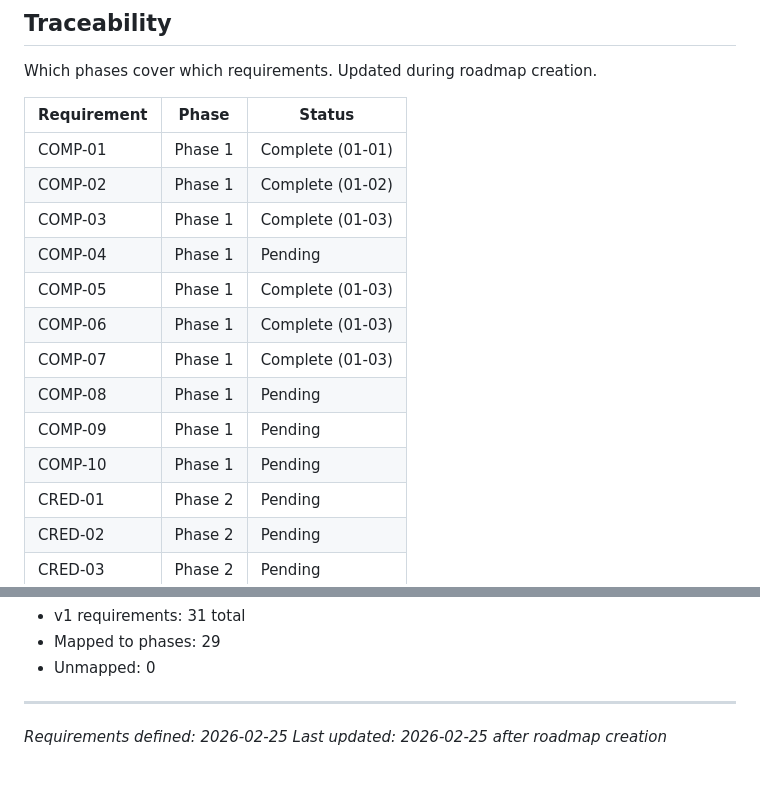
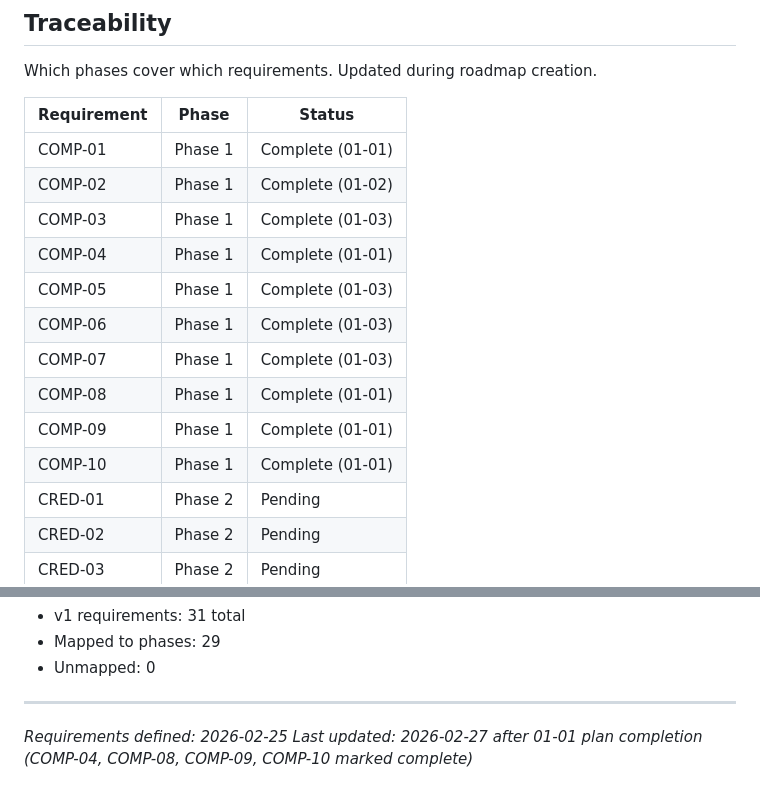
Before and after one commit to maxxoceletx/brighter-days, a Markdown page: .planning/REQUIREMENTS.md, 2 parts joined by grey strips. GitHub-like rendering.

```diff
--- a/.planning/REQUIREMENTS.md
+++ b/.planning/REQUIREMENTS.md
@@ -97,13 +97,13 @@ Which phases cover which requirements. Updated during roadmap creation.
 | COMP-01 | Phase 1 | Complete (01-01) |
 | COMP-02 | Phase 1 | Complete (01-02) |
 | COMP-03 | Phase 1 | Complete (01-03) |
-| COMP-04 | Phase 1 | Pending |
+| COMP-04 | Phase 1 | Complete (01-01) |
 | COMP-05 | Phase 1 | Complete (01-03) |
 | COMP-06 | Phase 1 | Complete (01-03) |
 | COMP-07 | Phase 1 | Complete (01-03) |
-| COMP-08 | Phase 1 | Pending |
-| COMP-09 | Phase 1 | Pending |
-| COMP-10 | Phase 1 | Pending |
+| COMP-08 | Phase 1 | Complete (01-01) |
+| COMP-09 | Phase 1 | Complete (01-01) |
+| COMP-10 | Phase 1 | Complete (01-01) |
 | CRED-01 | Phase 2 | Pending |
 | CRED-02 | Phase 2 | Pending |
 | CRED-03 | Phase 2 | Pending |
@@ -133,4 +133,4 @@ Which phases cover which requirements. Updated during roadmap creation.
 
 ---
 *Requirements defined: 2026-02-25*
-*Last updated: 2026-02-25 after roadmap creation*
+*Last updated: 2026-02-27 after 01-01 plan completion (COMP-04, COMP-08, COMP-09, COMP-10 marked complete)*
```
Also changed, not shown: other parts of .planning/REQUIREMENTS.md (+4 -4 lines), .planning/ROADMAP.md (+1 -1 lines), 1 other file.
